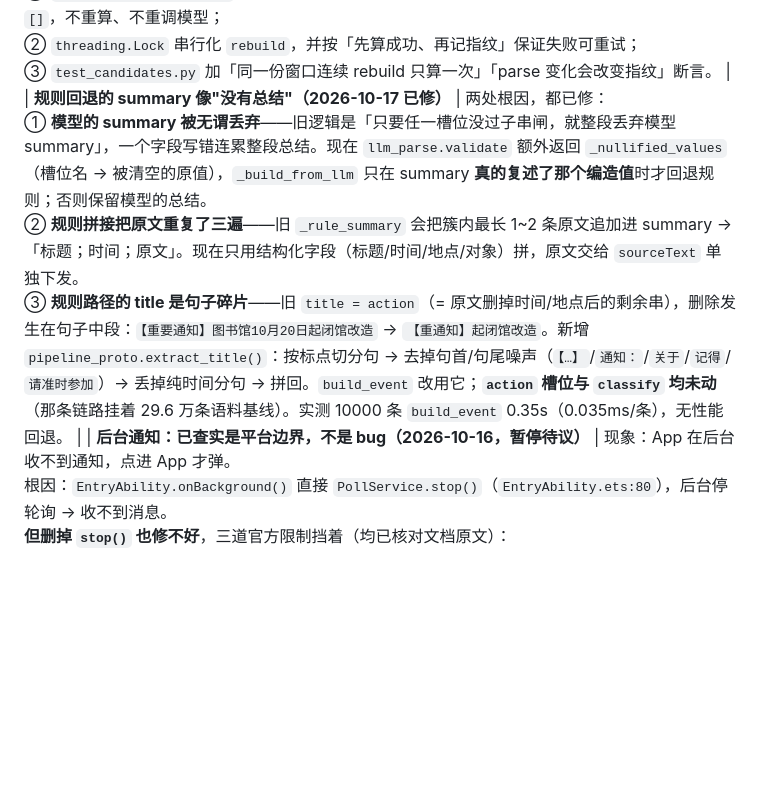
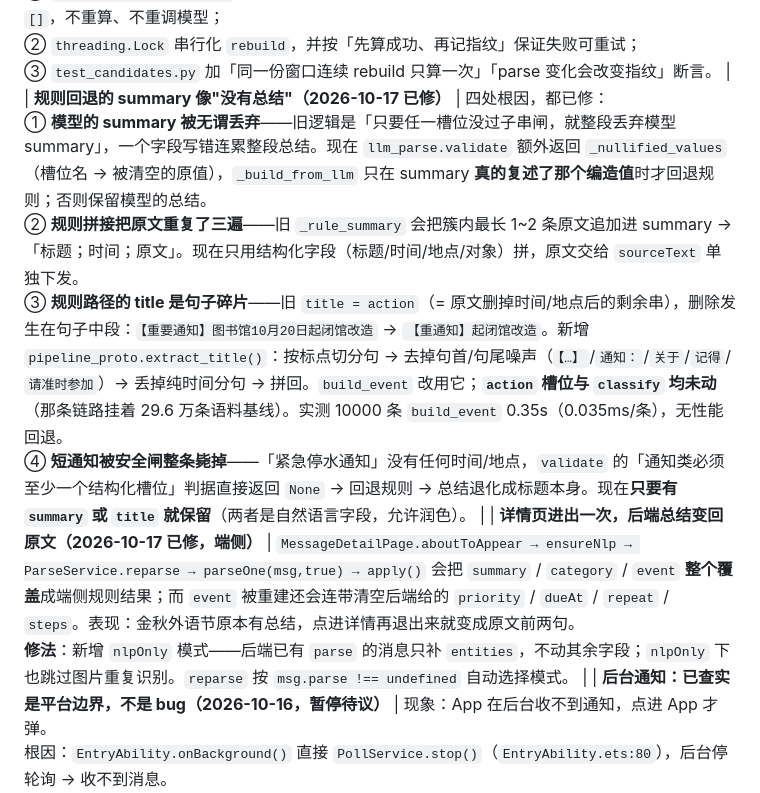
Before and after one commit to Lolitide/Distiller, a Markdown page: 方案与约定/06_后端能力与AI-Kit分工.md, the part around the change. Drawn GitHub-style; blank space fills up the shorter version.

Commit message:
docs(06): 补充短通知被安全闸毙掉、详情页覆盖后端总结两处根因

```diff
--- a/方案与约定/06_后端能力与AI-Kit分工.md
+++ b/方案与约定/06_后端能力与AI-Kit分工.md
@@ -190,5 +190,6 @@
 | 音视频附件不落盘 | `AttachmentStore.shouldPersist` 明确跳过 `voice` / `audio/*` / `video/*`，只落图片与文件（与后端 `office_extract` 支持的范围对齐）。语音转写、视频封面留 TODO |
 | 画像自动更新是**提示**而非静默执行 | 设计稿原写"新增自身消息 ≥30 条就自动跑一次"。实现改成**页面内提示**（`ProfilePage` 显示「有 N 条新消息可以分析」+ 按钮），因为一次归纳要跑 9b、约 18 秒（首次含载入模型），静默触发对用户太粗暴 |
 | **候选总结"每个用户看到的不一样" + rev_seq 抖动（2026-10-17 已修）** | 根因：`/candidates` 是 5 秒轮询，但**每次请求都 `rebuild()` 全量重算**；`build_candidates` 里 `now = datetime.now()` 让 `priority`/`created_at` 随每次请求漂移 → `_fingerprint` 变化 → `rev_seq` 无谓 +1，多台设备在不同时刻看到同一条候选被"更新"。且 `_run_db = asyncio.to_thread`，两台设备同时轮询会**并发**改写 `CandidateStream._by_id/_rev`（无锁）。<br>**修法**：<br>① `_source_signature(窗口)`（msg_id + 正文 + 单条 parse 的哈希）作闸——窗口没变直接返回 `[]`，不重算、不重调模型；<br>② `threading.Lock` 串行化 `rebuild`，并按「先算成功、再记指纹」保证失败可重试；<br>③ `test_candidates.py` 加「同一份窗口连续 rebuild 只算一次」「parse 变化会改变指纹」断言。 |
-| **规则回退的 summary 像"没有总结"（2026-10-17 已修）** | 两处根因，都已修：<br>① **模型的 summary 被无谓丢弃**——旧逻辑是「只要任一槽位没过子串闸，就整段丢弃模型 summary」，一个字段写错连累整段总结。现在 `llm_parse.validate` 额外返回 `_nullified_values`（槽位名 → 被清空的原值），`_build_from_llm` 只在 summary **真的复述了那个编造值**时才回退规则；否则保留模型的总结。<br>② **规则拼接把原文重复了三遍**——旧 `_rule_summary` 会把簇内最长 1~2 条原文追加进 summary →「标题；时间；原文」。现在只用结构化字段（标题/时间/地点/对象）拼，原文交给 `sourceText` 单独下发。<br>③ **规则路径的 title 是句子碎片**——旧 `title = action`（= 原文删掉时间/地点后的剩余串），删除发生在句子中段：`【重要通知】图书馆10月20日起闭馆改造` → `【重通知】起闭馆改造`。新增 `pipeline_proto.extract_title()`：按标点切分句 → 去掉句首/句尾噪声（`【…】`/`通知：`/`关于`/`记得`/`请准时参加`）→ 丢掉纯时间分句 → 拼回。`build_event` 改用它；**`action` 槽位与 `classify` 均未动**（那条链路挂着 29.6 万条语料基线）。实测 10000 条 `build_event` 0.35s（0.035ms/条），无性能回退。 |
+| **规则回退的 summary 像"没有总结"（2026-10-17 已修）** | 四处根因，都已修：<br>① **模型的 summary 被无谓丢弃**——旧逻辑是「只要任一槽位没过子串闸，就整段丢弃模型 summary」，一个字段写错连累整段总结。现在 `llm_parse.validate` 额外返回 `_nullified_values`（槽位名 → 被清空的原值），`_build_from_llm` 只在 summary **真的复述了那个编造值**时才回退规则；否则保留模型的总结。<br>② **规则拼接把原文重复了三遍**——旧 `_rule_summary` 会把簇内最长 1~2 条原文追加进 summary →「标题；时间；原文」。现在只用结构化字段（标题/时间/地点/对象）拼，原文交给 `sourceText` 单独下发。<br>③ **规则路径的 title 是句子碎片**——旧 `title = action`（= 原文删掉时间/地点后的剩余串），删除发生在句子中段：`【重要通知】图书馆10月20日起闭馆改造` → `【重通知】起闭馆改造`。新增 `pipeline_proto.extract_title()`：按标点切分句 → 去掉句首/句尾噪声（`【…】`/`通知：`/`关于`/`记得`/`请准时参加`）→ 丢掉纯时间分句 → 拼回。`build_event` 改用它；**`action` 槽位与 `classify` 均未动**（那条链路挂着 29.6 万条语料基线）。实测 10000 条 `build_event` 0.35s（0.035ms/条），无性能回退。<br>④ **短通知被安全闸整条毙掉**——「紧急停水通知」没有任何时间/地点，`validate` 的「通知类必须至少一个结构化槽位」判据直接返回 `None` → 回退规则 → 总结退化成标题本身。现在**只要有 `summary` 或 `title` 就保留**（两者是自然语言字段，允许润色）。 |
+| **详情页进出一次，后端总结变回原文（2026-10-17 已修，端侧）** | `MessageDetailPage.aboutToAppear → ensureNlp → ParseService.reparse → parseOne(msg,true) → apply()` 会把 `summary` / `category` / `event` **整个覆盖**成端侧规则结果；而 `event` 被重建还会连带清空后端给的 `priority` / `dueAt` / `repeat` / `steps`。表现：金秋外语节原本有总结，点进详情再退出来就变成原文前两句。<br>**修法**：新增 `nlpOnly` 模式——后端已有 `parse` 的消息只补 `entities`，不动其余字段；`nlpOnly` 下也跳过图片重复识别。`reparse` 按 `msg.parse !== undefined` 自动选择模式。 |
 | **后台通知：已查实是平台边界，不是 bug（2026-10-16，暂停待议）** | 现象：App 在后台收不到通知，点进 App 才弹。<br>根因：`EntryAbility.onBackground()` 直接 `PollService.stop()`（`EntryAbility.ets:80`），后台停轮询 → 收不到消息。<br>**但删掉 `stop()` 也修不好**，三道官方限制挡着（均已核对文档原文）：<br>① `FAQ/网络/应用进入后台是否回收网络权限`：**后台会回收网络权限**，需长时任务才能继续联网；<br>② `BackgroundMode` 表 8 种类型**没有一种匹配"群消息轮询"**——`DATA_TRANSFER`「超过 10 分钟未更新进度会被取消」且进度须走实况窗，`TASK_KEEPING` 仅 PC/2in1 或需 ACL `KEEP_BACKGROUND_RUNNING_SYSTEM`，其余类型业务不符（违反《Background Tasks Kit 接入规范》）；<br>③ 延迟任务 `workScheduler`：「循环任务**执行间隔至少 2 小时**」且由系统按内存/功耗/习惯统一调度，时间不保证；<br>④ `FAQ/程序框架/应用运行时进程资源使用规格`：后台 10 分钟单核平均 >10% **结束进程**（5 秒轮询放后台本身就会被杀）。<br>**候选方向**（用户 2026-10-16 决定暂停、以后再议）：A 接 **Push Kit 云侧推送**（唯一真正能后台实时提醒的路，需 AGC + 公网 HTTPS 后端 + 后端接 Push REST）；B `workScheduler` 延迟兜底（合规但最慢 2 小时）；C 接受现状，把"回到前台立即补齐 + 合并成一条汇总通知"做扎实 |
```
